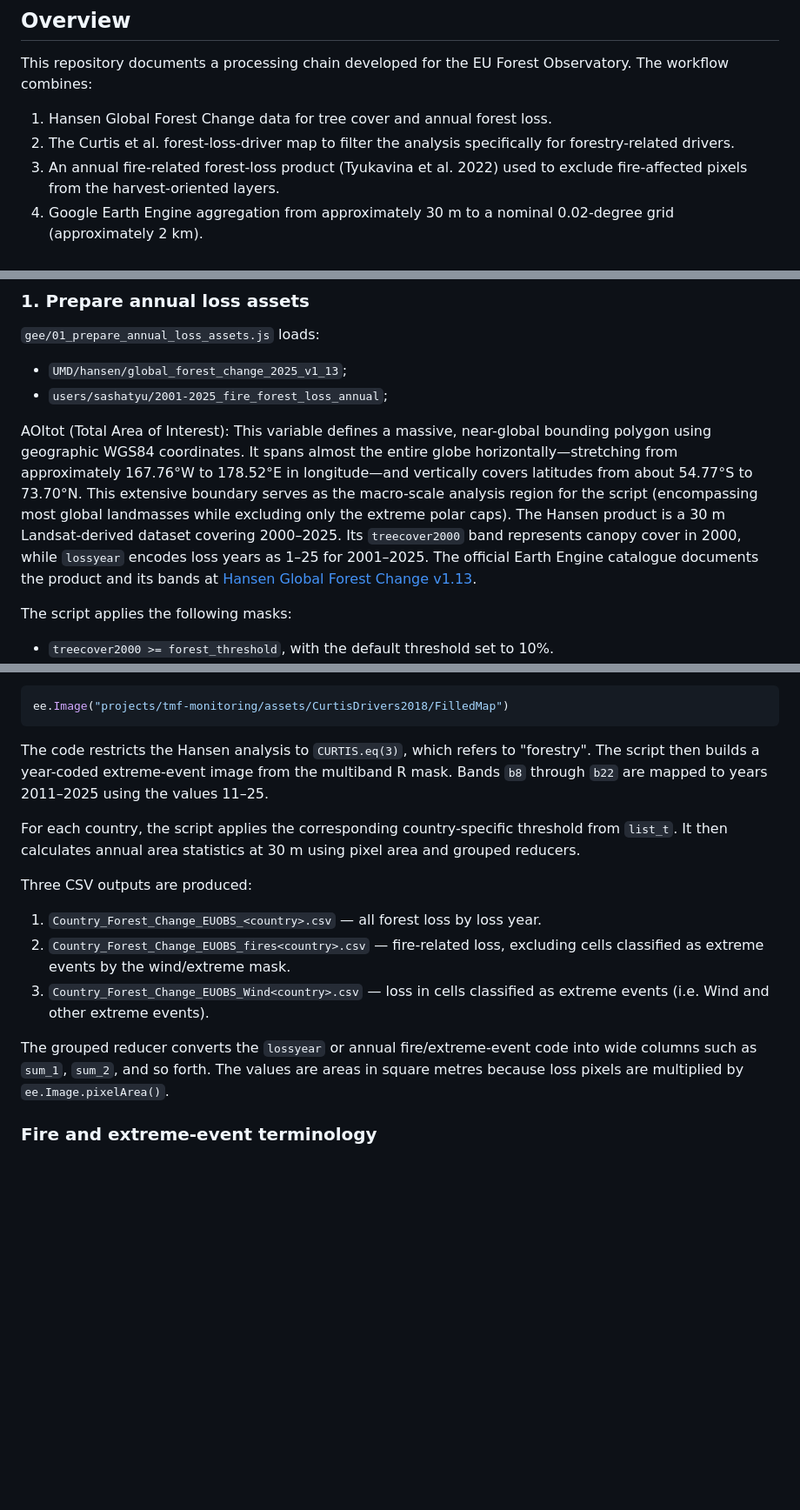
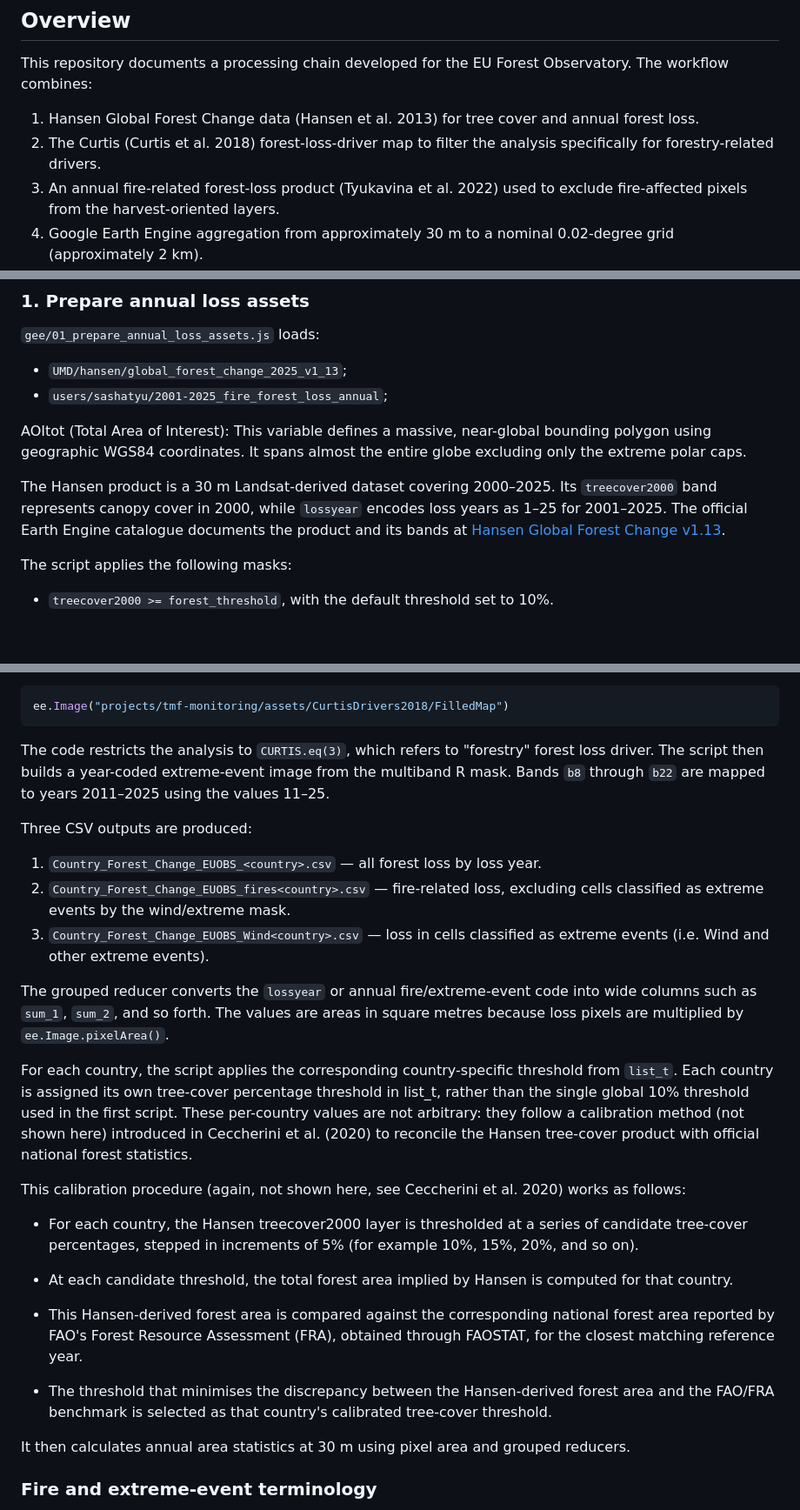
Before and after one commit to guidoceccherini/ForestLoss, a Markdown page: README.md, 3 parts joined by grey strips. Shown at 87% size. Drawn GitHub-style; blank space fills up the shorter version.

Commit message:
new data

````diff
--- a/README.md
+++ b/README.md
@@ -6,8 +6,8 @@ Google Earth Engine and R workflow for producing annual forest-loss layers, aggr
 
 This repository documents a processing chain developed for the EU Forest Observatory. The workflow combines:
 
-1.  Hansen Global Forest Change data for tree cover and annual forest loss.
-2.  The Curtis et al. forest-loss-driver map to filter the analysis specifically for forestry-related drivers.
+1.  Hansen Global Forest Change data (Hansen et al. 2013) for tree cover and annual forest loss.
+2.  The Curtis (Curtis et al. 2018) forest-loss-driver map to filter the analysis specifically for forestry-related drivers.
 3.  An annual fire-related forest-loss product (Tyukavina et al. 2022) used to exclude fire-affected pixels from the harvest-oriented layers.
 4.  Google Earth Engine aggregation from approximately 30 m to a nominal 0.02-degree grid (approximately 2 km).
 5.  A second Earth Engine aggregation from the approximately 2 km layers to a 0.2-degree grid (approximately 20 km).
@@ -43,7 +43,9 @@ The code supplied for this documentation should be split into the files above. A
 -   `UMD/hansen/global_forest_change_2025_v1_13`;
 -   `users/sashatyu/2001-2025_fire_forest_loss_annual`;
 
-AOItot (Total Area of Interest): This variable defines a massive, near-global bounding polygon using geographic WGS84 coordinates. It spans almost the entire globe horizontally—stretching from approximately 167.76°W to 178.52°E in longitude—and vertically covers latitudes from about 54.77°S to 73.70°N. This extensive boundary serves as the macro-scale analysis region for the script (encompassing most global landmasses while excluding only the extreme polar caps). The Hansen product is a 30 m Landsat-derived dataset covering 2000–2025. Its `treecover2000` band represents canopy cover in 2000, while `lossyear` encodes loss years as 1–25 for 2001–2025. The official Earth Engine catalogue documents the product and its bands at [Hansen Global Forest Change v1.13](https://developers.google.com/earth-engine/datasets/catalog/UMD_hansen_global_forest_change_2025_v1_13).
+AOItot (Total Area of Interest): This variable defines a massive, near-global bounding polygon using geographic WGS84 coordinates. It spans almost the entire globe excluding only the extreme polar caps.
+
+The Hansen product is a 30 m Landsat-derived dataset covering 2000–2025. Its `treecover2000` band represents canopy cover in 2000, while `lossyear` encodes loss years as 1–25 for 2001–2025. The official Earth Engine catalogue documents the product and its bands at [Hansen Global Forest Change v1.13](https://developers.google.com/earth-engine/datasets/catalog/UMD_hansen_global_forest_change_2025_v1_13).
 
 The script applies the following masks:
 
@@ -164,9 +166,7 @@ The Curtis layer is loaded as:
 ee.Image("projects/tmf-monitoring/assets/CurtisDrivers2018/FilledMap")
 ```
 
-The code restricts the Hansen analysis to `CURTIS.eq(3)`, which refers to "forestry". The script then builds a year-coded extreme-event image from the multiband R mask. Bands `b8` through `b22` are mapped to years 2011–2025 using the values 11–25.
-
-For each country, the script applies the corresponding country-specific threshold from `list_t`. It then calculates annual area statistics at 30 m using pixel area and grouped reducers.
+The code restricts the analysis to `CURTIS.eq(3)`, which refers to "forestry" forest loss driver. The script then builds a year-coded extreme-event image from the multiband R mask. Bands `b8` through `b22` are mapped to years 2011–2025 using the values 11–25.
 
 Three CSV outputs are produced:
 
@@ -175,6 +175,20 @@ Three CSV outputs are produced:
 3.  `Country_Forest_Change_EUOBS_Wind<country>.csv` — loss in cells classified as extreme events (i.e. Wind and other extreme events).
 
 The grouped reducer converts the `lossyear` or annual fire/extreme-event code into wide columns such as `sum_1`, `sum_2`, and so forth. The values are areas in square metres because loss pixels are multiplied by `ee.Image.pixelArea()`.
+
+For each country, the script applies the corresponding country-specific threshold from `list_t`. Each country is assigned its own tree-cover percentage threshold in list_t, rather than the single global 10% threshold used in the first script. These per-country values are not arbitrary: they follow a calibration method (not shown here) introduced in Ceccherini et al. (2020) to reconcile the Hansen tree-cover product with official national forest statistics.
+
+This calibration procedure (again, not shown here, see Ceccherini et al. 2020) works as follows:
+
+- For each country, the Hansen treecover2000 layer is thresholded at a series of candidate tree-cover percentages, stepped in increments of 5% (for example 10%, 15%, 20%, and so on).
+
+- At each candidate threshold, the total forest area implied by Hansen is computed for that country.
+
+- This Hansen-derived forest area is compared against the corresponding national forest area reported by FAO's Forest Resource Assessment (FRA), obtained through FAOSTAT, for the closest matching reference year.
+
+- The threshold that minimises the discrepancy between the Hansen-derived forest area and the FAO/FRA benchmark is selected as that country's calibrated tree-cover threshold.
+
+It then calculates annual area statistics at 30 m using pixel area and grouped reducers.
 
 ### Fire and extreme-event terminology
 
````
